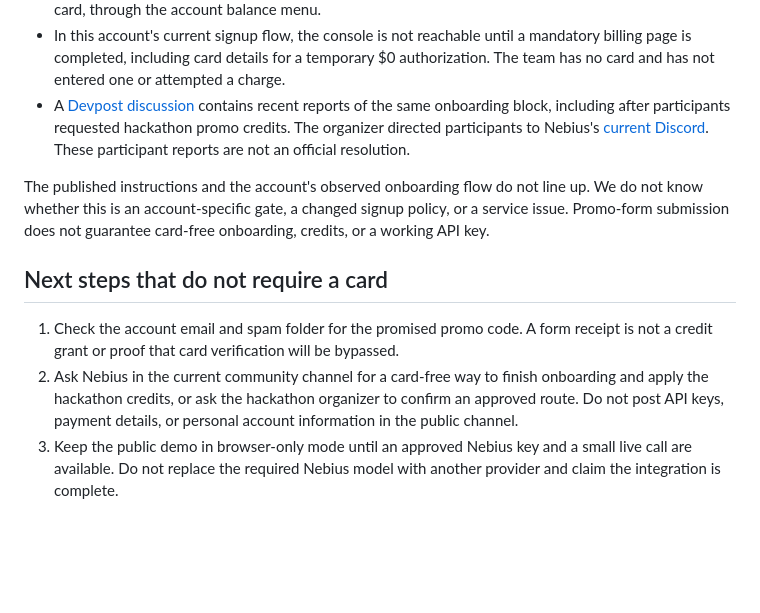
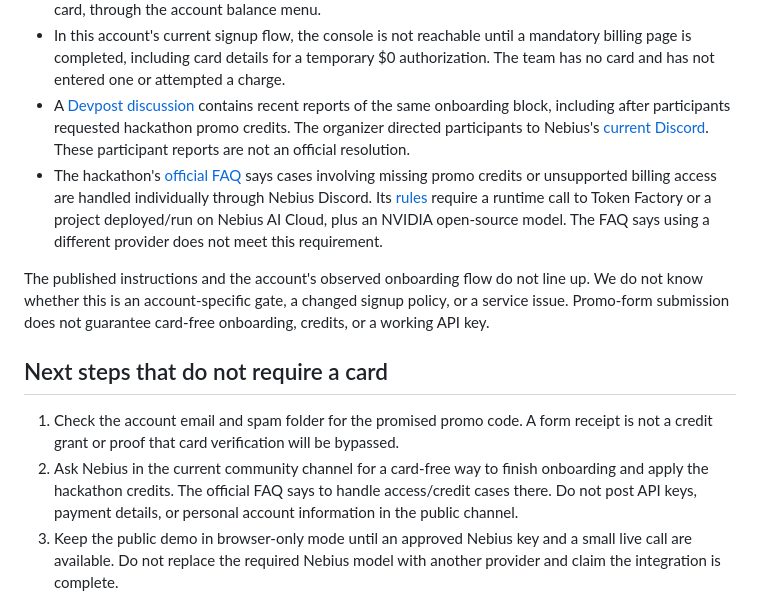
Before and after one commit to Ahnaf-Code55/access-gap, a Markdown page: docs/NEBIUS_ACCESS.md, the part around the change. GitHub-like rendering; blank space fills up the shorter version.

Commit message:
Document official Nebius access guidance

```diff
--- a/docs/NEBIUS_ACCESS.md
+++ b/docs/NEBIUS_ACCESS.md
@@ -9,13 +9,14 @@ Updated 28 October 2026.
 - Nebius's [billing documentation](https://docs.tokenfactory.nebius.com/other-capabilities/billing) says promo codes can be applied without billing information or a bank card, through the account balance menu.
 - In this account's current signup flow, the console is not reachable until a mandatory billing page is completed, including card details for a temporary $0 authorization. The team has no card and has not entered one or attempted a charge.
 - A [Devpost discussion](https://nebiusglobalaihackathon.devpost.com/forum_topics/45365-token-factory-access-without-a-credit-debit-card) contains recent reports of the same onboarding block, including after participants requested hackathon promo credits. The organizer directed participants to Nebius's [current Discord](https://discord.com/invite/eXYTGhgnhK). These participant reports are not an official resolution.
+- The hackathon's [official FAQ](https://nebiusglobalaihackathon.devpost.com/details/faqs) says cases involving missing promo credits or unsupported billing access are handled individually through Nebius Discord. Its [rules](https://nebiusglobalaihackathon.devpost.com/rules) require a runtime call to Token Factory or a project deployed/run on Nebius AI Cloud, plus an NVIDIA open-source model. The FAQ says using a different provider does not meet this requirement.
 
 The published instructions and the account's observed onboarding flow do not line up. We do not know whether this is an account-specific gate, a changed signup policy, or a service issue. Promo-form submission does not guarantee card-free onboarding, credits, or a working API key.
 
 ## Next steps that do not require a card
 
 1. Check the account email and spam folder for the promised promo code. A form receipt is not a credit grant or proof that card verification will be bypassed.
-2. Ask Nebius in the current community channel for a card-free way to finish onboarding and apply the hackathon credits, or ask the hackathon organizer to confirm an approved route. Do not post API keys, payment details, or personal account information in the public channel.
+2. Ask Nebius in the current community channel for a card-free way to finish onboarding and apply the hackathon credits. The official FAQ says to handle access/credit cases there. Do not post API keys, payment details, or personal account information in the public channel.
 3. Keep the public demo in browser-only mode until an approved Nebius key and a small live call are available. Do not replace the required Nebius model with another provider and claim the integration is complete.
 
 ## Support request draft
```
